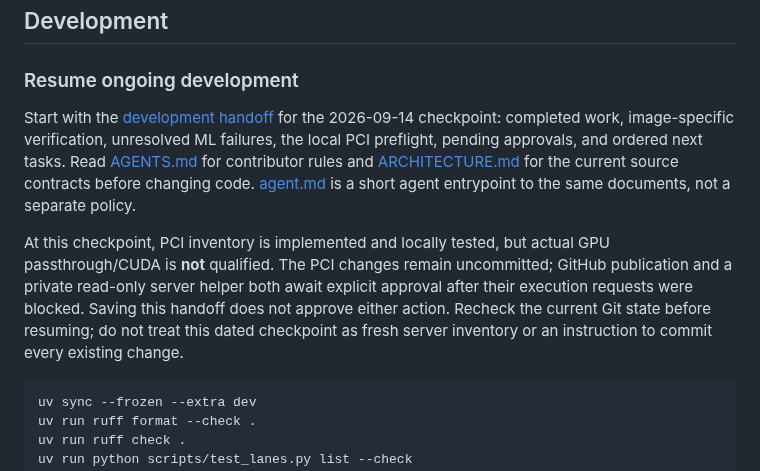
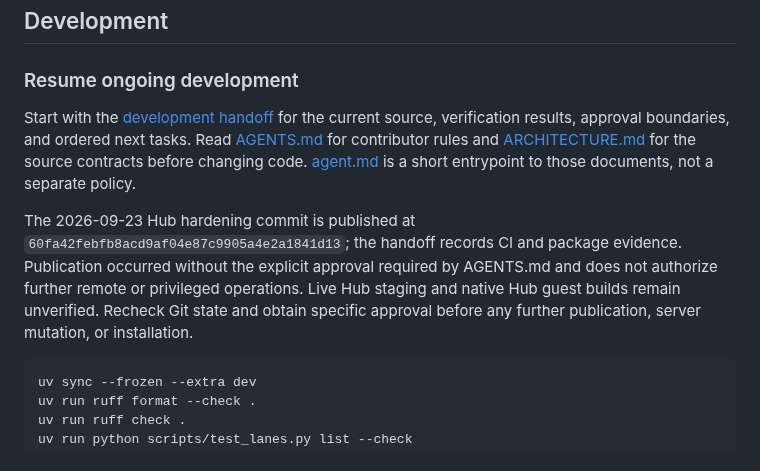
Before and after one commit to openstack-afterglow/palimpsest, a Markdown page: README.md, the part around the change. GitHub-like rendering.

````diff
--- a/README.md
+++ b/README.md
@@ -521,19 +521,19 @@ Pressing `<Tab><Tab>` completes commands, subcommands, and flags directly matchi
 ### Resume ongoing development
 
 Start with the [development handoff](docs/development-handoff.md) for the
-2026-09-14 checkpoint: completed work, image-specific verification, unresolved
-ML failures, the local PCI preflight, pending approvals, and ordered next tasks.
-Read [AGENTS.md](AGENTS.md) for contributor rules and [ARCHITECTURE.md](ARCHITECTURE.md)
-for the current source contracts before changing code. [agent.md](agent.md) is
-a short agent entrypoint to the same documents, not a separate policy.
+current source, verification results, approval boundaries, and ordered next
+tasks. Read [AGENTS.md](AGENTS.md) for contributor rules and
+[ARCHITECTURE.md](ARCHITECTURE.md) for the source contracts before changing code.
+[agent.md](agent.md) is a short entrypoint to those documents, not a separate
+policy.
 
-At this checkpoint, PCI inventory is implemented and locally tested, but actual
-GPU passthrough/CUDA is **not** qualified. The PCI changes remain uncommitted;
-GitHub publication and a private read-only server helper both await explicit
-approval after their execution requests were blocked. Saving this handoff does
-not approve either action. Recheck the current Git state before resuming; do not
-treat this dated checkpoint as fresh server inventory or an instruction to
-commit every existing change.
+The 2026-09-23 Hub hardening commit is published at
+`60fa42febfb8acd9af04e87c9905a4e2a1841d13`; the handoff records CI and
+package evidence. Publication occurred without the explicit approval required
+by AGENTS.md and does not authorize further remote or privileged operations.
+Live Hub staging and native Hub guest builds remain unverified. Recheck Git
+state and obtain specific approval before any further publication, server
+mutation, or installation.
 
 ```sh
 uv sync --frozen --extra dev
````
Also changed, not shown: docs/development-handoff.md (+29 -0 lines).
